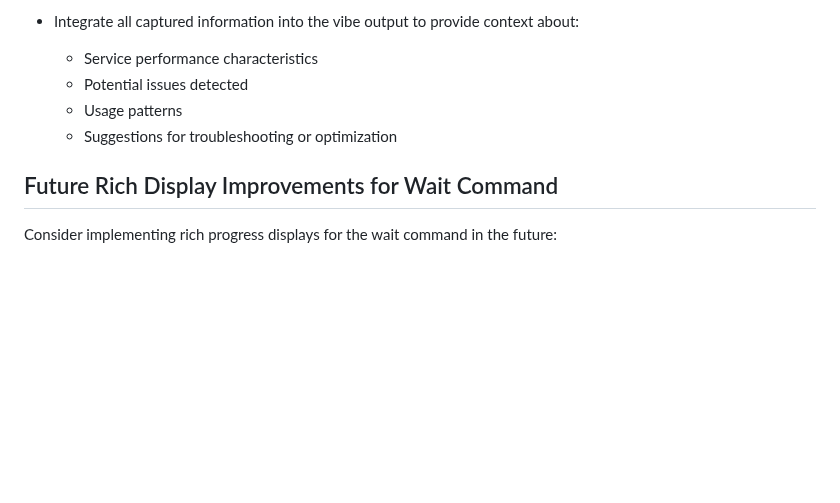
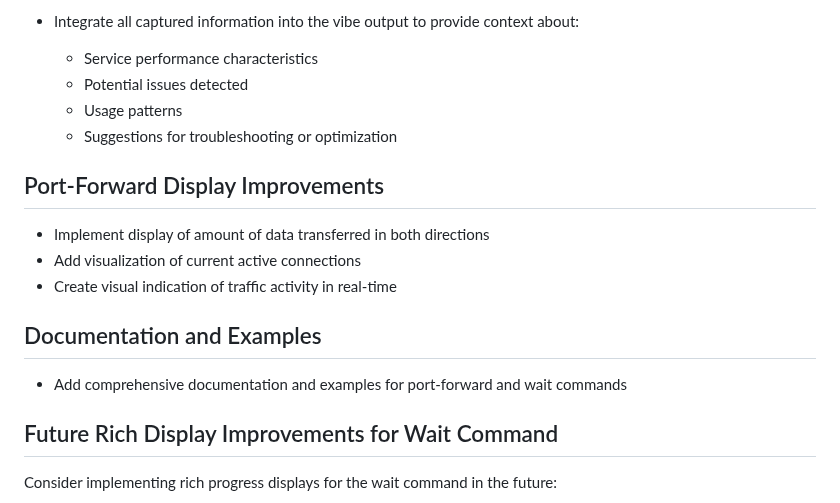
Before and after one commit to othercriteria/vibectl, a Markdown page: TODO.md, the part around the change. Drawn GitHub-style; blank space fills up the shorter version.

```diff
--- a/TODO.md
+++ b/TODO.md
@@ -62,6 +62,14 @@ Implement enhanced functionality for port-forward command in the future:
   - Usage patterns
   - Suggestions for troubleshooting or optimization
 
+## Port-Forward Display Improvements
+- Implement display of amount of data transferred in both directions
+- Add visualization of current active connections
+- Create visual indication of traffic activity in real-time
+
+## Documentation and Examples
+- Add comprehensive documentation and examples for port-forward and wait commands
+
 ## Future Rich Display Improvements for Wait Command
 Consider implementing rich progress displays for the wait command in the future:
 - Add animated waiting indicators with elapsed time tracking
```
Also changed, not shown: PLANNED_CHANGES.md (deleted, +0 -31 lines).
